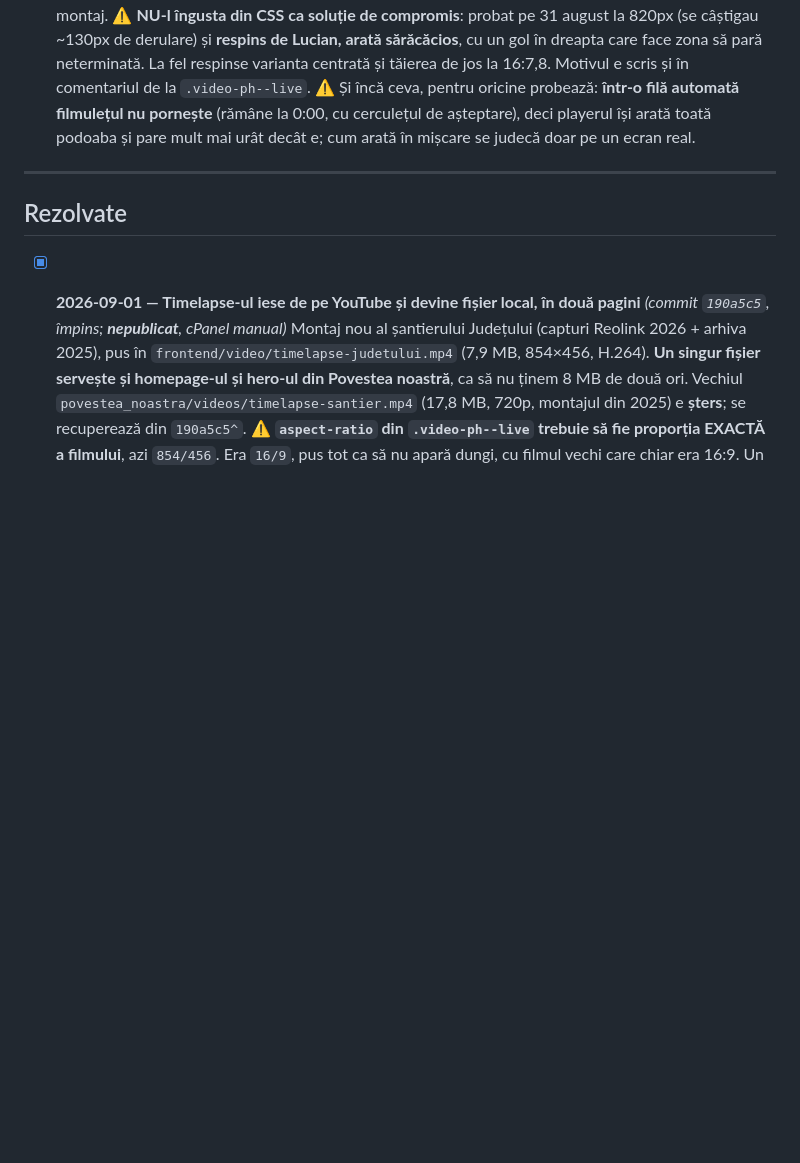
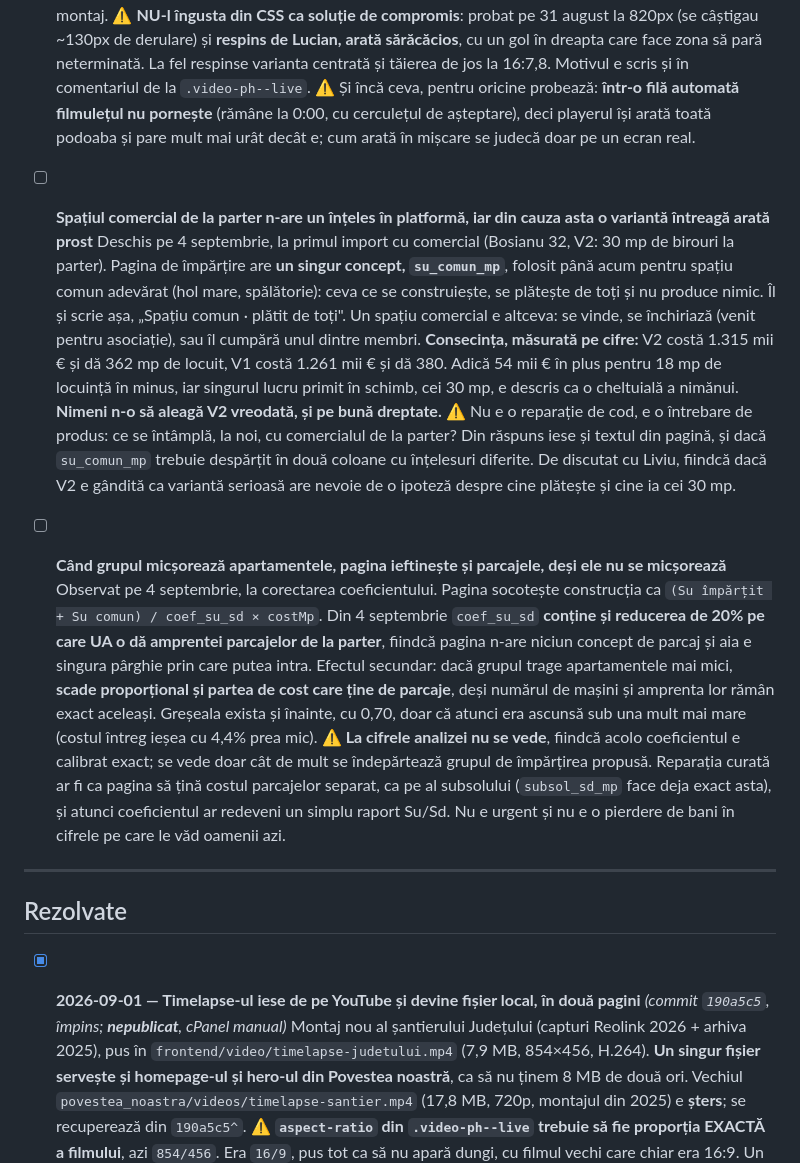
Before and after one commit to bogdanbatog/apartamentual, a Markdown page: NOTES.md, the part around the change. GitHub-like rendering; blank space fills up the shorter version.

Commit message:
NOTES: doua observatii deschise din sesiunea de 4 septembrie
Spatiul comercial de la parter nu are un inteles in platforma, si din cauza
asta V2 de la Bosianu arata ca varianta in care platesti mai mult ca sa
primesti mai putin. Si: `coef_su_sd` contine acum reducerea de 20% de pe
amprenta parcajelor, deci micsorarea apartamentelor ieftineste si parcajele,
desi ele raman aceleasi.

Co-Authored-By: Claude Opus 5 (1M context) <noreply@anthropic.com>
Claude-Session: https://claude.ai/code/session_01MX5puC7mBdP2gsPrJYPnG4

```diff
--- a/NOTES.md
+++ b/NOTES.md
@@ -176,6 +176,12 @@ Nu acționa pe niciuna fără confirmare explicită.
 - [ ] **Timelapse-ul de pe homepage e un player YouTube, nu un element de design (așteaptă un fișier comprimat, de la Lucian)**
   Deschis pe 31 august. Filmulețul de sub hero e un `<iframe>` YouTube cu autoplay, mut, în buclă: aduce cu el colțul, sigla, bara de titlu la pornire și încărcarea playerului lor. Un `<video muted loop playsinline autoplay>` fără controale ar arăta ca parte din pagină și s-ar încărca mai repede. **Blocantul e fișierul:** singurul pe care îl avem, `frontend/povestea_noastra/videos/timelapse-santier.mp4`, are **17,9 MB**, mult prea mult pentru pornire automată pe date mobile; e nevoie de o versiune de 10-15 secunde, sub 3 MB, tăiată din montaj. ⚠️ **NU-l îngusta din CSS ca soluție de compromis**: probat pe 31 august la 820px (se câștigau ~130px de derulare) și **respins de Lucian, arată sărăcăcios**, cu un gol în dreapta care face zona să pară neterminată. La fel respinse varianta centrată și tăierea de jos la 16:7,8. Motivul e scris și în comentariul de la `.video-ph--live`. ⚠️ Și încă ceva, pentru oricine probează: **într-o filă automată filmulețul nu pornește** (rămâne la 0:00, cu cerculețul de așteptare), deci playerul își arată toată podoaba și pare mult mai urât decât e; cum arată în mișcare se judecă doar pe un ecran real.
 
+- [ ] **Spațiul comercial de la parter n-are un înțeles în platformă, iar din cauza asta o variantă întreagă arată prost**
+  Deschis pe 4 septembrie, la primul import cu comercial (Bosianu 32, V2: 30 mp de birouri la parter). Pagina de împărțire are **un singur concept, `su_comun_mp`**, folosit până acum pentru spațiu comun adevărat (hol mare, spălătorie): ceva ce se construiește, se plătește de toți și nu produce nimic. Îl și scrie așa, „Spațiu comun · plătit de toți". Un spațiu comercial e altceva: se vinde, se închiriază (venit pentru asociație), sau îl cumpără unul dintre membri. **Consecința, măsurată pe cifre:** V2 costă 1.315 mii € și dă 362 mp de locuit, V1 costă 1.261 mii € și dă 380. Adică 54 mii € în plus pentru 18 mp de locuință în minus, iar singurul lucru primit în schimb, cei 30 mp, e descris ca o cheltuială a nimănui. **Nimeni n-o să aleagă V2 vreodată, și pe bună dreptate.** ⚠️ Nu e o reparație de cod, e o întrebare de produs: ce se întâmplă, la noi, cu comercialul de la parter? Din răspuns iese și textul din pagină, și dacă `su_comun_mp` trebuie despărțit în două coloane cu înțelesuri diferite. De discutat cu Liviu, fiindcă dacă V2 e gândită ca variantă serioasă are nevoie de o ipoteză despre cine plătește și cine ia cei 30 mp.
+
+- [ ] **Când grupul micșorează apartamentele, pagina ieftinește și parcajele, deși ele nu se micșorează**
+  Observat pe 4 septembrie, la corectarea coeficientului. Pagina socotește construcția ca `(Su împărțit + Su comun) / coef_su_sd × costMp`. Din 4 septembrie `coef_su_sd` **conține și reducerea de 20% pe care UA o dă amprentei parcajelor de la parter**, fiindcă pagina n-are niciun concept de parcaj și aia e singura pârghie prin care putea intra. Efectul secundar: dacă grupul trage apartamentele mai mici, **scade proporțional și partea de cost care ține de parcaje**, deși numărul de mașini și amprenta lor rămân exact aceleași. Greșeala exista și înainte, cu 0,70, doar că atunci era ascunsă sub una mult mai mare (costul întreg ieșea cu 4,4% prea mic). ⚠️ **La cifrele analizei nu se vede**, fiindcă acolo coeficientul e calibrat exact; se vede doar cât de mult se îndepărtează grupul de împărțirea propusă. Reparația curată ar fi ca pagina să țină costul parcajelor separat, ca pe al subsolului (`subsol_sd_mp` face deja exact asta), și atunci coeficientul ar redeveni un simplu raport Su/Sd. Nu e urgent și nu e o pierdere de bani în cifrele pe care le văd oamenii azi.
+
 ---
 
 ## Rezolvate
```
